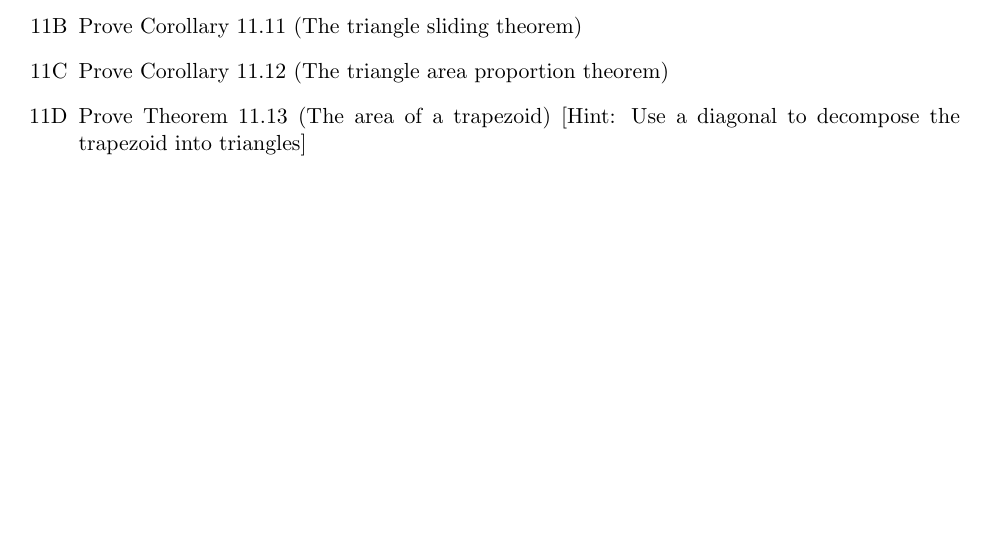
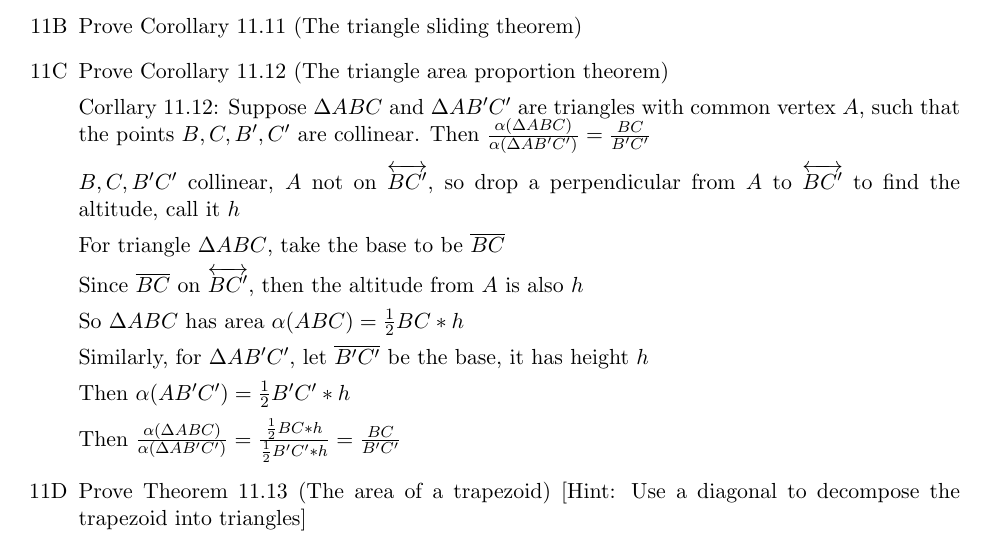
Before and after one commit to chenbrandon/MATHHW, a LaTeX document (445/445hw3.tex): part of page 1 of 2, cut so that both start at the same text, the shorter picture padded with empty space. Compiled offline with pdfLaTeX.

Commit message:
start 445 hw3

```diff
--- a/445/445hw3.tex
+++ b/445/445hw3.tex
@@ -31,8 +31,21 @@
 
 		Prove Corollary 11.12 (The triangle area proportion theorem)
 
+		Corllary 11.12: Suppose $\Delta ABC$ and $\Delta AB'C'$ are triangles with common vertex $A$, such that the points $B,C,B',C'$ are collinear. Then $\frac{\alpha(\Delta ABC)}{\alpha(\Delta AB'C')} = \frac{BC}{B'C'}$
 
+		$B,C,B'C'$ collinear, $A$ not on $\lines{BC'}$, so drop a perpendicular from $A$ to $\lines{BC'}$ to find the altitude, call it $h$
 
+		For triangle $\Delta ABC$, take the base to be $\segment{BC}$
+
+		Since $\segment{BC}$ on $\lines{BC'}$, then the altitude from $A$ is also $h$
+
+		So $\Delta ABC$ has area $\alpha(ABC) = \frac{1}{2} BC*h$
+
+		Similarly, for $\Delta AB'C'$, let $\segment{B'C'}$ be the base, it has height $h$
+
+		Then $\alpha(AB'C') = \frac{1}{2} B'C'*h$
+
+		Then $\frac{\alpha(\Delta ABC)}{\alpha(\Delta AB'C')} = \frac{\frac{1}{2}BC*h}{\frac{1}{2}B'C'*h} =	\frac{BC}{B'C'}$
 	\item[11D]
 
 		Prove Theorem 11.13 (The area of a trapezoid) [Hint: Use a diagonal to decompose the trapezoid into triangles]
```
